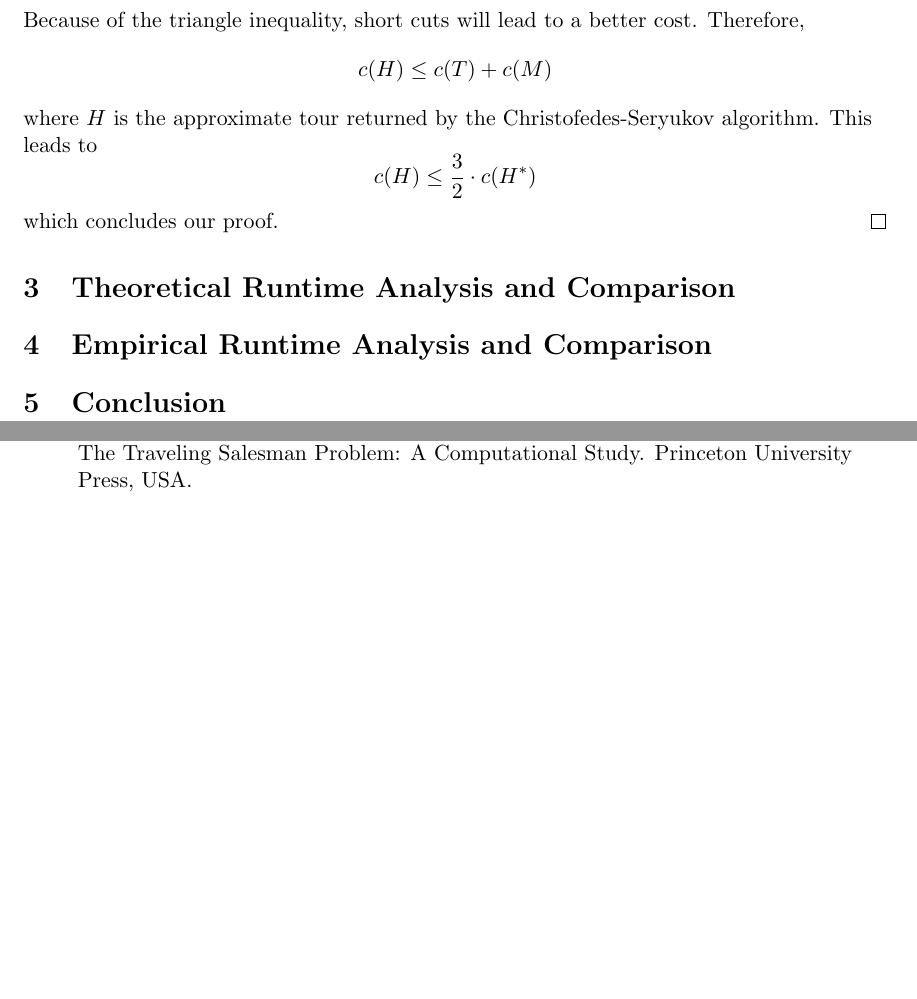
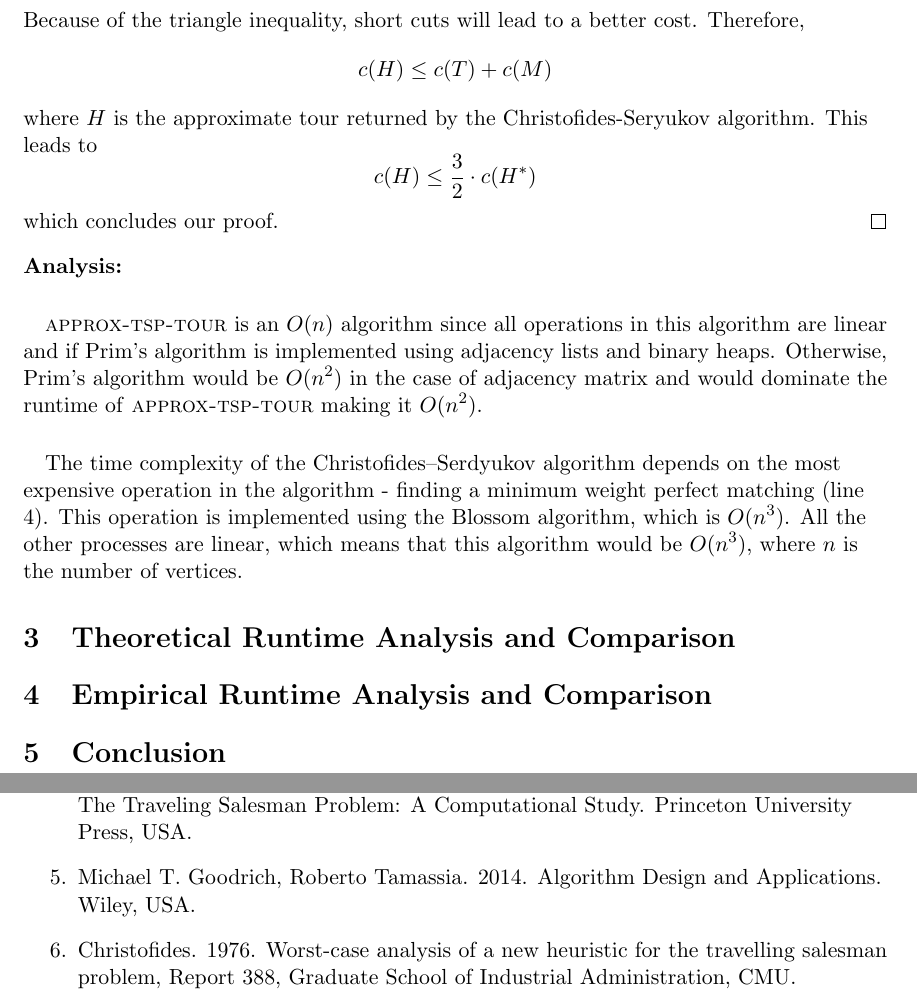
Before and after one commit to hurryingauto3/CS412-Algorithms-Final-Project, a LaTeX document (Report/Report.tex): two parts of pages 8 and 9 of 9, joined at a grey line, cut so that both start at the same text, the shorter picture padded with empty space. Compiled offline with pdfLaTeX.

Commit message:
writeup complete

```diff
--- a/Report/Report.tex
+++ b/Report/Report.tex
@@ -209,12 +209,18 @@ s.t. $i$ is the source vertex, $S$ is the set of all vertices, $c_{ik}$ is the c
     Therefore, \[c(M) \leq \frac{c(R)}{2}\]
     And so, \[c(T) + c(M) \leq c(H^*) + \frac{c(R)}{2} \leq \frac{3}{2} \cdot c(H^*)\]
     Because of the triangle inequality, short cuts will lead to a better cost. Therefore,
-    \[c(H) \leq c(T) + c(M) \] where $H$ is the approximate tour returned by the Christofedes-Seryukov algorithm. This leads to
+    \[c(H) \leq c(T) + c(M) \] where $H$ is the approximate tour returned by the Christofides-Seryukov algorithm. This leads to
     \[c(H) \leq \frac{3}{2} \cdot c(H^*)\]
     which concludes our proof.
   \end{proof}
 
-
+  \textbf{Analysis:} \paragraph{}
+  \textsc{approx-tsp-tour} is an $O(n)$ algorithm since all operations in this algorithm are linear and if Prim's algorithm is
+  implemented using adjacency lists and binary heaps. Otherwise, Prim's algorithm would be $O(n^2)$ in the
+  case of adjacency matrix and would dominate the runtime of \textsc{approx-tsp-tour} making it $O(n^2)$.
+  \paragraph{} The time complexity of the Christofides–Serdyukov algorithm depends on the most expensive operation in the
+  algorithm - finding a minimum weight perfect matching (line 4). This operation is implemented using the Blossom algorithm, which is $O(n^3)$. All the other
+  processes are linear, which means that this algorithm would be $O(n^3)$, where $n$ is the number of vertices.
 
   \section{Theoretical Runtime Analysis and Comparison}
 \section{Empirical Runtime Analysis and Comparison}
@@ -226,6 +232,8 @@ s.t. $i$ is the source vertex, $S$ is the set of all vertices, $c_{ik}$ is the c
 	\item \url{https://en.wikipedia.org/wiki/Travelling_salesman_problem#:~:text=The%20travelling%20salesman%20problem%20}
 	\item Thomas H. Cormen, Charles E. Leiserson, Ronald L. Rivest, and Clifford Stein. 2009. Introduction to Algorithms, Third Edition (3rd. ed.)
 	\item David L. Applegate, Robert E. Bixby, Vasek Chvatal, and William J. Cook. 2007. The Traveling Salesman Problem: A Computational Study. Princeton University Press, USA.
+	\item Michael T. Goodrich, Roberto Tamassia. 2014. Algorithm Design and Applications. Wiley, USA.
+	\item Christofides. 1976. Worst-case analysis of a new heuristic for the travelling salesman problem, Report 388, Graduate School of Industrial Administration, CMU.
 \end{enumerate}
 
 
```
Also changed, not shown: Report/Report.tex (2 more changed lines).
